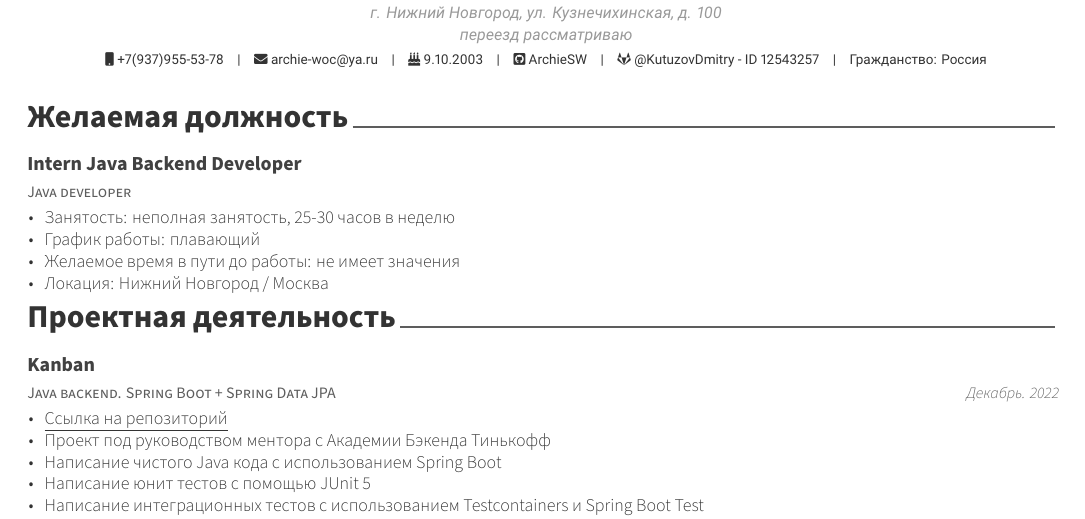
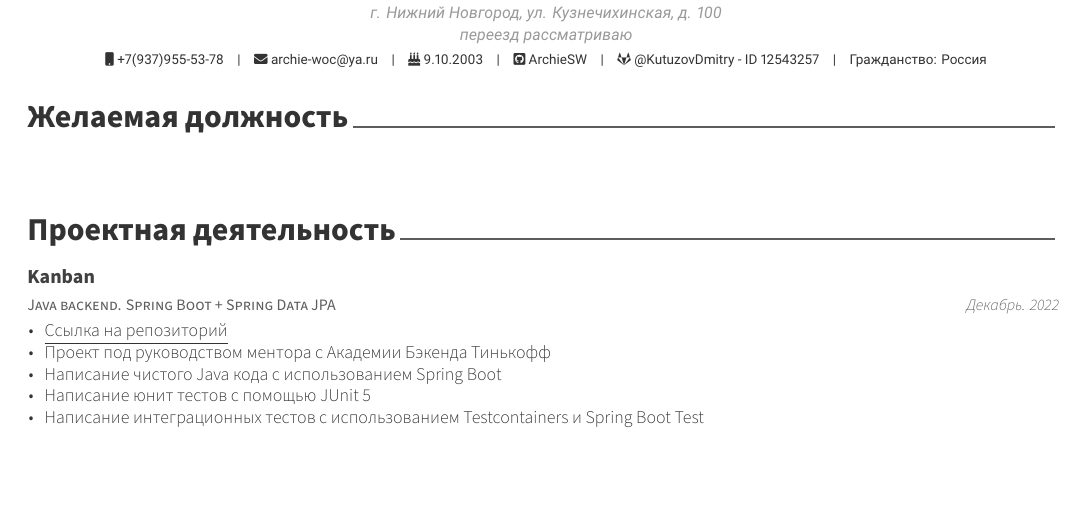
Before and after one commit to ArchieSW/cv, a LaTeX CV (cv.tex, which reads resume/position.tex): part of the page, cut so that both start at the same text, the shorter picture padded with empty space. Compiled offline with XeLaTeX.

Commit message:
fix issues

```diff
--- a/resume/position.tex
+++ b/resume/position.tex
@@ -5,18 +5,18 @@
 \begin{cventries}
 
 %---------------------------------------------------------
-  \cventry
-    {Java developer} % Job title
-    {Intern Java Backend Developer} % Organization
-    {} % Location
-    {} % Date(s)
-    {
-      \begin{cvitems} % Description(s) of tasks/responsibilities
-      \item{Занятость: неполная занятость, 25-30 часов в неделю}
-      \item{График работы: плавающий}
-      \item{Желаемое время в пути до работы: не имеет значения}
-      \item{Локация: Нижний Новгород / Москва}
-      \end{cvitems}
-    }
+  % \cventry
+  %   {Java developer} % Job title
+  %   {Intern Java Backend Developer} % Organization
+  %   {} % Location
+  %   {} % Date(s)
+  %   {
+  %     \begin{cvitems} % Description(s) of tasks/responsibilities
+  %     \item{Занятость: неполная занятость, 25-30 часов в неделю}
+  %     \item{График работы: плавающий}
+  %     \item{Желаемое время в пути до работы: не имеет значения}
+  %     \item{Локация: Нижний Новгород / Москва}
+  %     \end{cvitems}
+  %   }
 
 \end{cventries}
```
